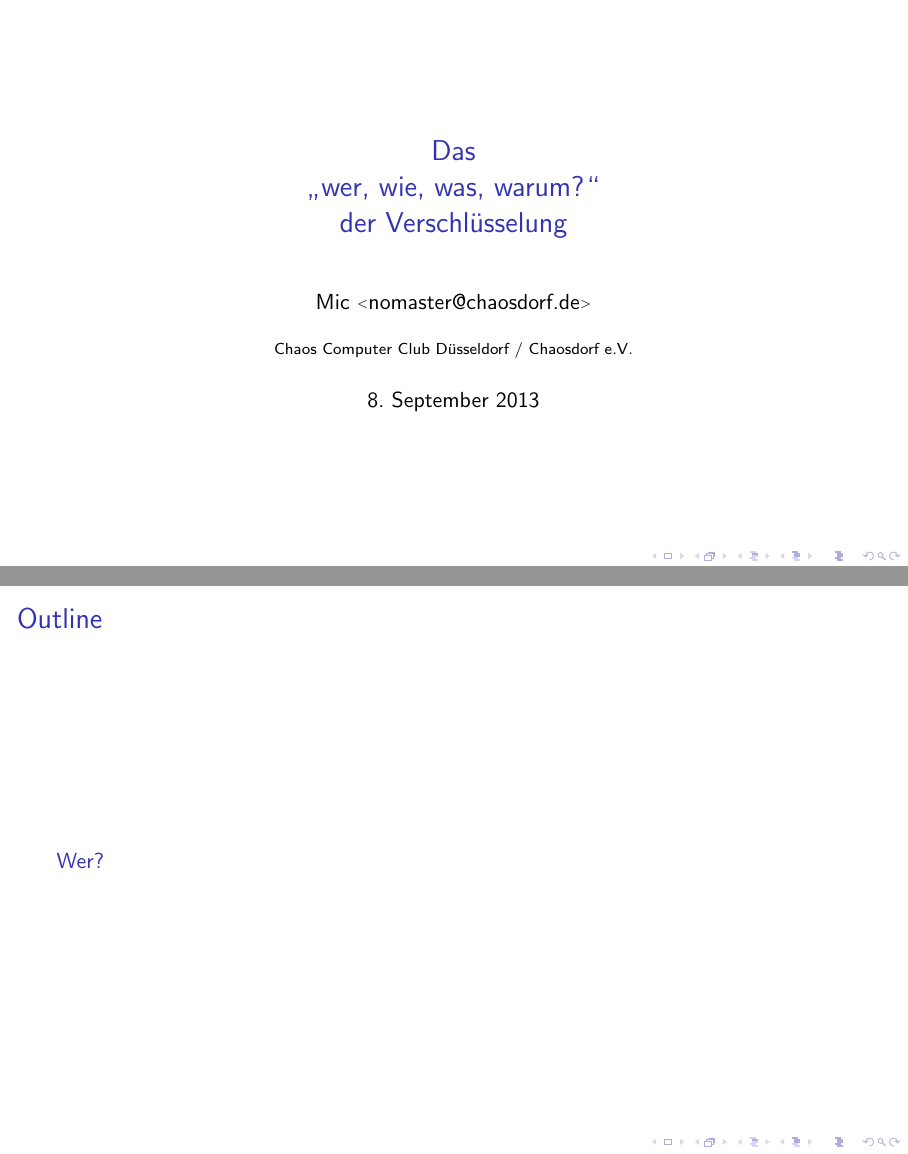
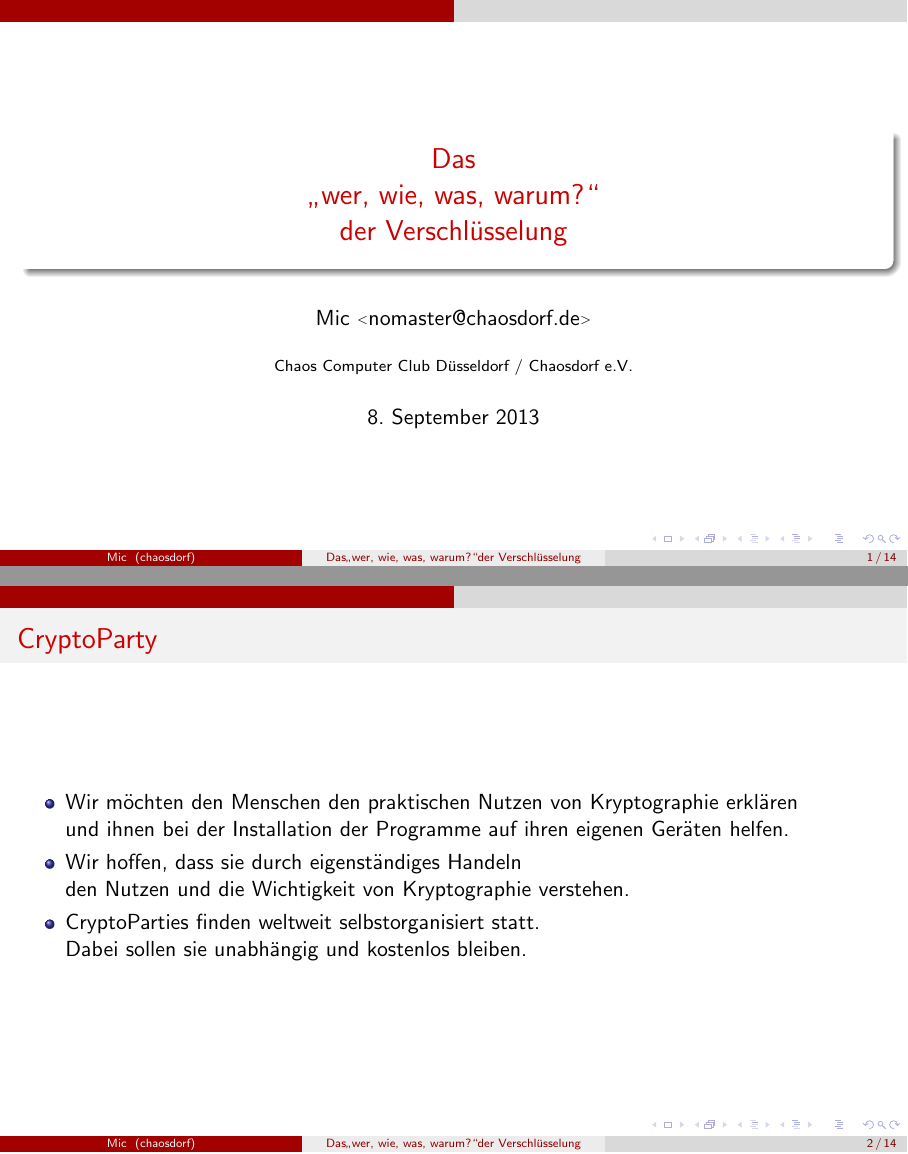
Before and after one commit to nomaster/cryptoparty-keynote, LaTeX slides (cryptoparty-keynote.tex): pages 1 and 2 of 55 before the commit and pages 1 and 4 of 54 after it, joined at a grey line. Compiled offline with pdfLaTeX.

Commit message:
remove section header, change theme to CambridgeUS

```diff
--- a/cryptoparty-keynote.tex
+++ b/cryptoparty-keynote.tex
@@ -4,6 +4,7 @@
 \usepackage[utf8]{inputenc}
 \usepackage[absolute,overlay]{textpos}
 \usepackage{xcolor}
+\usetheme{CambridgeUS}
 
 \AtBeginSection[]
 {
@@ -36,8 +37,6 @@
   \begin{frame}
     \titlepage
   \end{frame}
-
-  \section{Wer?}
 
   \begin{frame}{CryptoParty}
     \begin{itemize}
```
